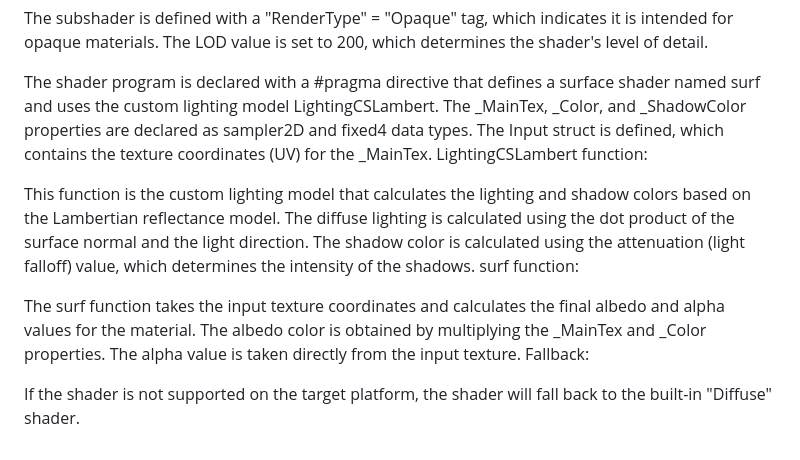
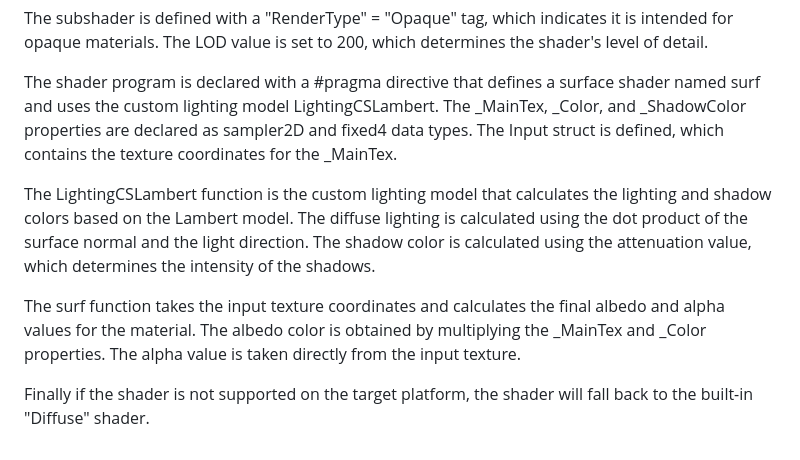
Before and after one commit to Yorgi11/GraphicsMar28, a Markdown page: README.md, the part around the change. Rendered like a GitHub page.

```diff
--- a/README.md
+++ b/README.md
@@ -85,17 +85,14 @@ The LOD value is set to 200, which determines the shader's level of detail.
 
 The shader program is declared with a #pragma directive that defines a surface shader named surf and uses the custom lighting model LightingCSLambert.
 The _MainTex, _Color, and _ShadowColor properties are declared as sampler2D and fixed4 data types.
-The Input struct is defined, which contains the texture coordinates (UV) for the _MainTex.
-LightingCSLambert function:
+The Input struct is defined, which contains the texture coordinates for the _MainTex.
 
-This function is the custom lighting model that calculates the lighting and shadow colors based on the Lambertian reflectance model.
+The LightingCSLambert function is the custom lighting model that calculates the lighting and shadow colors based on the Lambert model.
 The diffuse lighting is calculated using the dot product of the surface normal and the light direction.
-The shadow color is calculated using the attenuation (light falloff) value, which determines the intensity of the shadows.
-surf function:
+The shadow color is calculated using the attenuation value, which determines the intensity of the shadows.
 
 The surf function takes the input texture coordinates and calculates the final albedo and alpha values for the material.
 The albedo color is obtained by multiplying the _MainTex and _Color properties.
 The alpha value is taken directly from the input texture.
-Fallback:
 
-If the shader is not supported on the target platform, the shader will fall back to the built-in "Diffuse" shader.
+Finally if the shader is not supported on the target platform, the shader will fall back to the built-in "Diffuse" shader.
```
